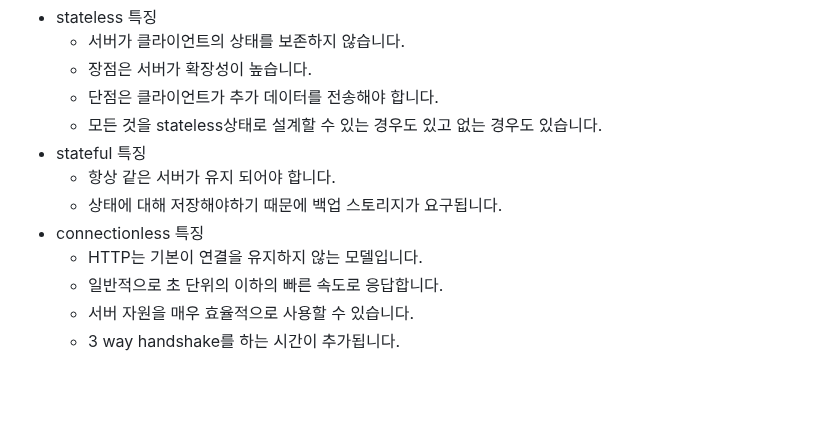
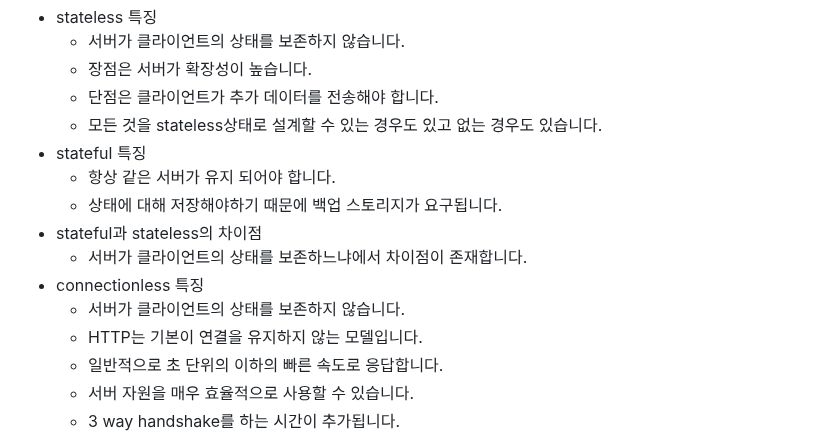
Before and after one commit to themoment-team/2024-Onboarding, a Markdown page: bae080311/kyungjin.http.md, the part around the change. GitHub-like rendering; blank space fills up the shorter version.

Commit message:
stateful stateless

```diff
--- a/bae080311/kyungjin.http.md
+++ b/bae080311/kyungjin.http.md
@@ -12,7 +12,10 @@
 - stateful 특징
     - 항상 같은 서버가 유지 되어야 합니다.
     - 상태에 대해 저장해야하기 때문에 백업 스토리지가 요구됩니다.
+- stateful과 stateless의 차이점
+    - 서버가 클라이언트의 상태를 보존하느냐에서 차이점이 존재합니다.
 - connectionless 특징
+    - 서버가 클라이언트의 상태를 보존하지 않습니다.
     - HTTP는 기본이 연결을 유지하지 않는 모델입니다.
     - 일반적으로 초 단위의 이하의 빠른 속도로 응답합니다.
     - 서버 자원을 매우 효율적으로 사용할 수 있습니다.
```
